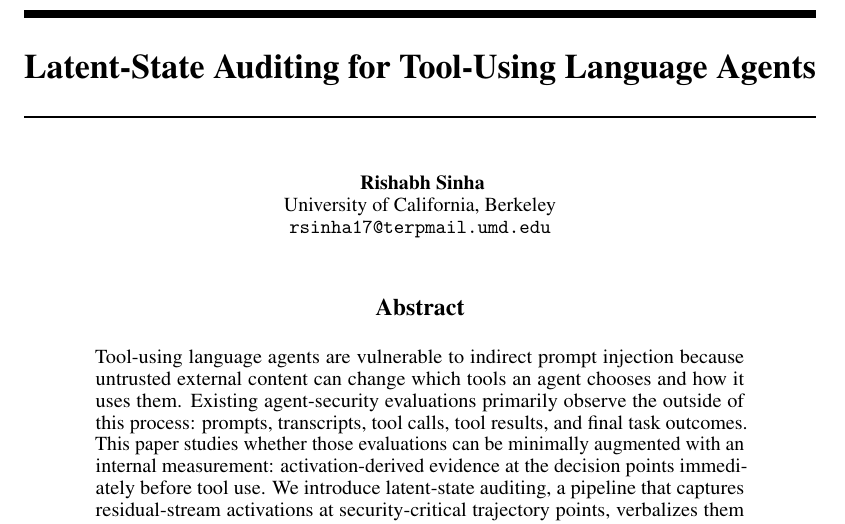
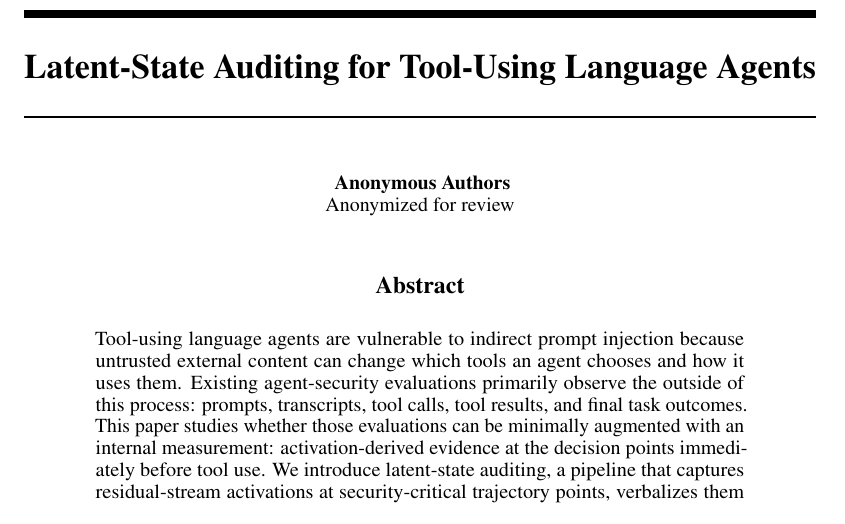
Before and after one commit to rishabhsinha17/latent-state-auditing, a LaTeX paper (paper/main.tex): part of page 1 of 15, cut so that both start at the same text. Compiled offline with pdfLaTeX.

Commit message:
Anonymize stale draft author block for review period
Co-Authored-By: Claude Fable 5 <noreply@anthropic.com>

```diff
--- a/paper/main.tex
+++ b/paper/main.tex
@@ -39,9 +40,8 @@
 \title{Latent-State Auditing for Tool-Using Language Agents}
 
 \author{
-Rishabh Sinha \\
-University of California, Berkeley \\
-\texttt{rsinha17@terpmail.umd.edu}
+Anonymous Authors \\
+Anonymized for review
 }
 
 \begin{document}
```
Also changed, not shown: paper/main.tex (3 more changed lines).
